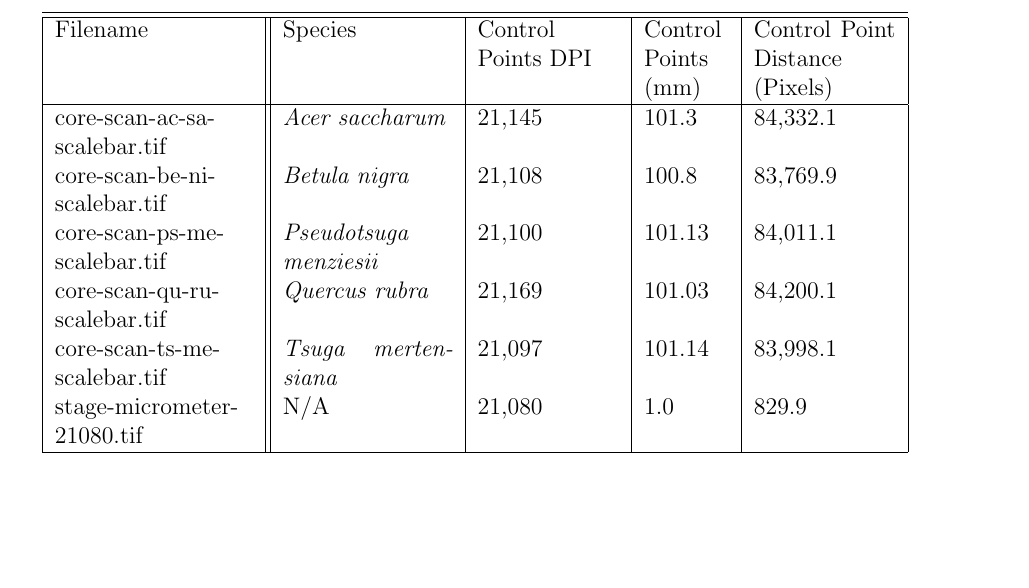
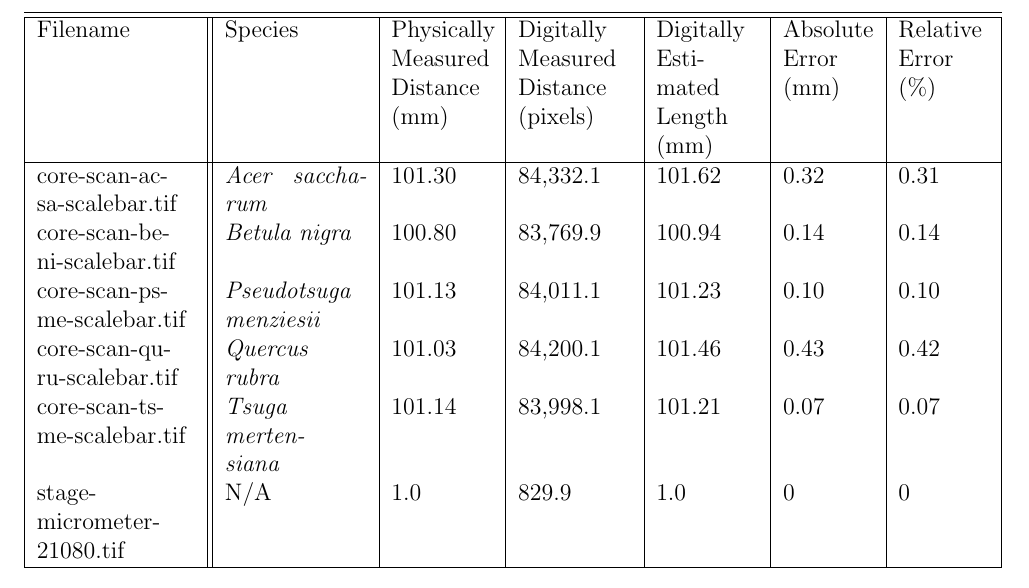
Before and after one commit to temporalecologylab/TreeRings, a LaTeX paper (docs/writing/paper_anon.tex, which reads docs/writing/example_scans_table_control_points.tex): part of page 24 of 28, cut at the place of the change, the shorter picture padded with empty space. Compiled offline with pdfLaTeX.

Commit message:
Updating the physical vs digitally estimated distance table and rev letter to correspond

```diff
--- a/docs/writing/example_scans_table_control_points.tex
+++ b/docs/writing/example_scans_table_control_points.tex
@@ -1,16 +1,16 @@
 \begin{table}[htbp]
     \centering
-    \begin{tabular}{ |p{3.5cm}||p{3.0cm}|p{2.5cm}|p{1.5cm}|p{2.5cm}| }
+    \begin{tabular}{ |p{2.8cm}||p{2.5cm}|p{1.8cm}|p{2.0cm}|p{1.8cm}|p{1.6cm}|p{1.6cm}|}
         \hline
         \hline
-        Filename & Species & Control Points DPI & Control Points (mm) & Control Point Distance (Pixels) \\
+        Filename & Species & Physically Measured Distance (mm) & Digitally Measured Distance (pixels) & Digitally Estimated Length (mm) & Absolute Error (mm) & Relative Error (\%) \\
         \hline
-        core-scan-ac-sa-scalebar.tif & \textit{Acer saccharum} & 21,145 & 101.3 & 84,332.1 \\ % 84332.13 pixels or 21145 DPI
-        core-scan-be-ni-scalebar.tif & \textit{Betula nigra} &  21,108 & 100.8 & 83,769.9 \\ % 83769.86 pixels or 21108 DPI
-        core-scan-ps-me-scalebar.tif & \textit{Pseudotsuga menziesii} &  21,100 & 101.13 & 84,011.1 \\ % 84011.05 or 21100 DPI
-        core-scan-qu-ru-scalebar.tif & \textit{Quercus rubra} &  21,169 & 101.03 & 84,200.1 \\ % 84200.08 or 21168.8
-        core-scan-ts-me-scalebar.tif & \textit{Tsuga mertensiana}  & 21,097 & 101.14 & 83,998.1 \\ % 83998.05 or 21097.1
-        stage-micrometer-21080.tif & N/A & 21,080 & 1.0 & 829.9 \\
+        core-scan-ac-sa-scalebar.tif & \textit{Acer saccharum} & 101.30 & 84,332.1 & 101.62 & 0.32 & 0.31 \\ % 84332.13 pixels or 21145 DPI
+        core-scan-be-ni-scalebar.tif & \textit{Betula nigra} &  100.80 & 83,769.9 & 100.94 & 0.14 & 0.14 \\ % 83769.86 pixels or 21108 DPI
+        core-scan-ps-me-scalebar.tif & \textit{Pseudotsuga menziesii} &  101.13 & 84,011.1 & 101.23 & 0.10 & 0.10 \\ % 84011.05 or 21100 DPI
+        core-scan-qu-ru-scalebar.tif & \textit{Quercus rubra} &  101.03 & 84,200.1 & 101.46 & 0.43 & 0.42\\ % 84200.08 or 21168.8
+        core-scan-ts-me-scalebar.tif & \textit{Tsuga mertensiana}  & 101.14 & 83,998.1 & 101.21 & 0.07 & 0.07 \\ % 83998.05 or 21097.1
+        stage-micrometer-21080.tif & N/A & 1.0 & 829.9 & 1.0 & 0 & 0\\
         \hline
     \end{tabular}
     \caption{Two control points were added to these scans at approximately the same distance with an ultra-fine tipped felt pen. The distance between the two points can be measured physically with digital calipers and digitally with an image annotation tool. The DPI measurements are similar to performing the same measurements on a stage micrometer at the same lens zoom. The scans are stored in a Zenodo repository (https://doi.org/10.5281/zenodo.23287846).} %TODO
```
Also changed, not shown: docs/writing/minor_rev2_letter_2.tex (+19 -5 lines), docs/writing/minor_rev2_letter_2.pdf, 1 other file.
